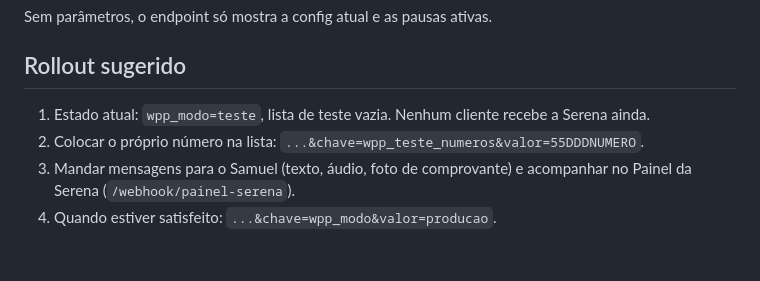
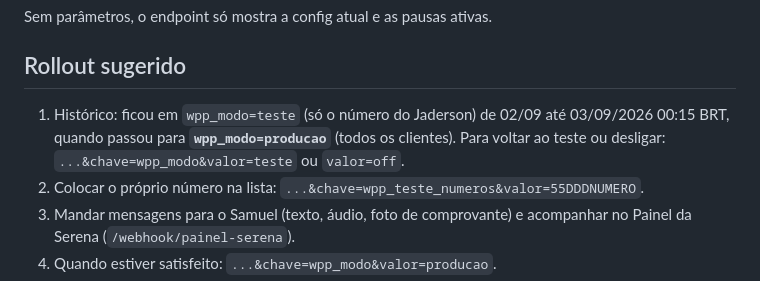
Before and after one commit to jadersonpucci/track-americanutrition, a Markdown page: automations/serena-whatsapp/README.md, the part around the change. Rendered like a GitHub page; blank space fills up the shorter version.

Commit message:
Serena WhatsApp: modo producao ativado em 03/09/2026
Co-Authored-By: Claude Fable 5.1 <noreply@anthropic.com>
Claude-Session: https://claude.ai/code/session_01WFFZbcJbgG68GdztK1rcbv

```diff
--- a/automations/serena-whatsapp/README.md
+++ b/automations/serena-whatsapp/README.md
@@ -58,7 +58,7 @@ Sem parâmetros, o endpoint só mostra a config atual e as pausas ativas.
 
 ## Rollout sugerido
 
-1. Estado atual: `wpp_modo=teste`, lista de teste vazia. Nenhum cliente recebe a Serena ainda.
+1. Histórico: ficou em `wpp_modo=teste` (só o número do Jaderson) de 02/09 até 03/09/2026 00:15 BRT, quando passou para **`wpp_modo=producao`** (todos os clientes). Para voltar ao teste ou desligar: `...&chave=wpp_modo&valor=teste` ou `valor=off`.
 2. Colocar o próprio número na lista: `...&chave=wpp_teste_numeros&valor=55DDDNUMERO`.
 3. Mandar mensagens para o Samuel (texto, áudio, foto de comprovante) e acompanhar no
    Painel da Serena (`/webhook/painel-serena`).
```
